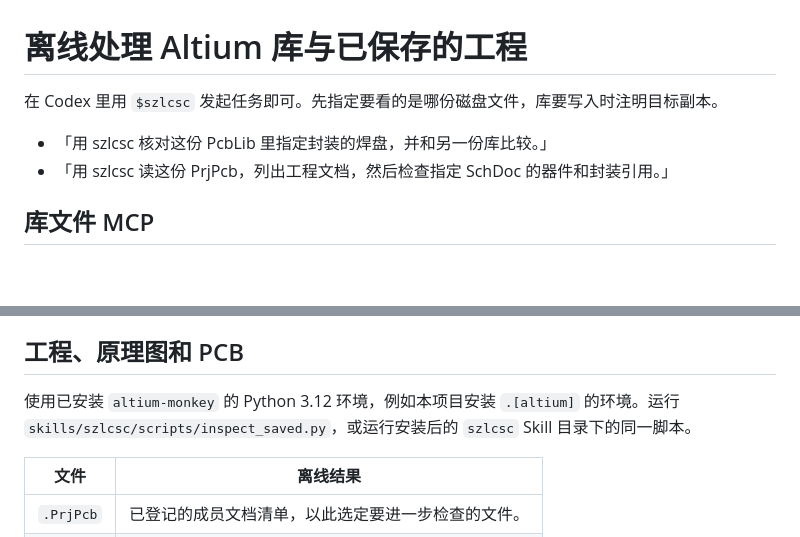
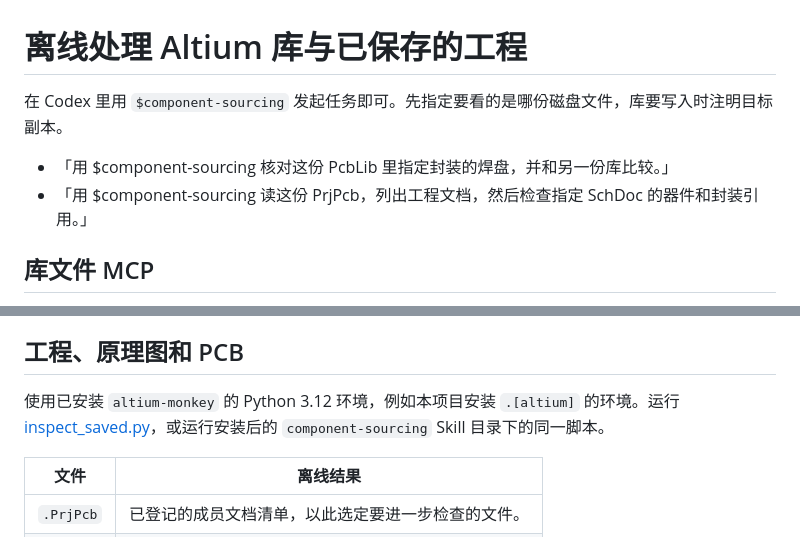
Before and after one commit to zhr1008/component-sourcing-mcp, a Markdown page: docs/altium-offline.md, 2 parts joined by grey strips. GitHub-like rendering; blank space fills up the shorter version.

```diff
--- a/docs/altium-offline.md
+++ b/docs/altium-offline.md
@@ -1,9 +1,9 @@
 # 离线处理 Altium 库与已保存的工程
 
-在 Codex 里用 `$szlcsc` 发起任务即可。先指定要看的是哪份磁盘文件，库要写入时注明目标副本。
+在 Codex 里用 `$component-sourcing` 发起任务即可。先指定要看的是哪份磁盘文件，库要写入时注明目标副本。
 
-- 「用 szlcsc 核对这份 PcbLib 里指定封装的焊盘，并和另一份库比较。」
-- 「用 szlcsc 读这份 PrjPcb，列出工程文档，然后检查指定 SchDoc 的器件和封装引用。」
+- 「用 $component-sourcing 核对这份 PcbLib 里指定封装的焊盘，并和另一份库比较。」
+- 「用 $component-sourcing 读这份 PrjPcb，列出工程文档，然后检查指定 SchDoc 的器件和封装引用。」
 
 ## 库文件 MCP
 
@@ -27,7 +27,7 @@ args = ['D:/Tools/altium-designer-mcp/library-config.json']
 
 ## 工程、原理图和 PCB
 
-使用已安装 `altium-monkey` 的 Python 3.12 环境，例如本项目安装 `.[altium]` 的环境。运行 `skills/szlcsc/scripts/inspect_saved.py`，或运行安装后的 `szlcsc` Skill 目录下的同一脚本。
+使用已安装 `altium-monkey` 的 Python 3.12 环境，例如本项目安装 `.[altium]` 的环境。运行 [inspect_saved.py](../skills/component-sourcing/scripts/inspect_saved.py)，或运行安装后的 `component-sourcing` Skill 目录下的同一脚本。
 
 | 文件 | 离线结果 |
 | --- | --- |
```
Also changed, not shown: README.md (+6 -4 lines), skills/component-sourcing/SKILL.md (renamed from skills/szlcsc/SKILL.md, +2 -2 lines), docs/architecture/component-sourcing-mcp.png, 3 other files.
